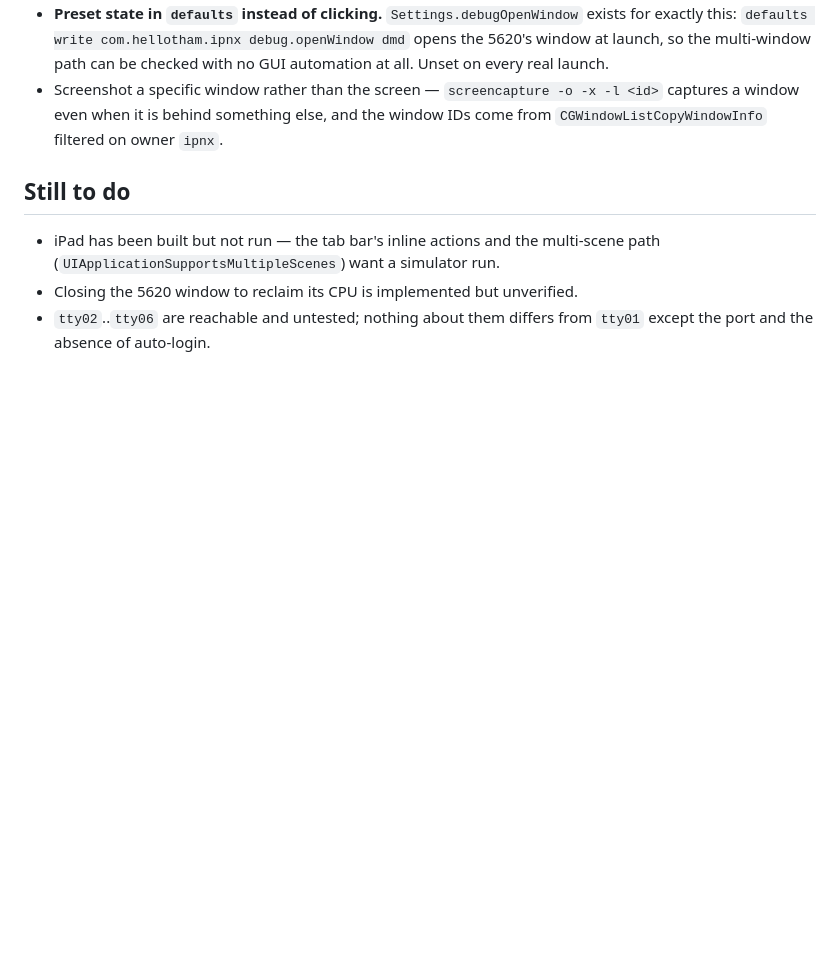
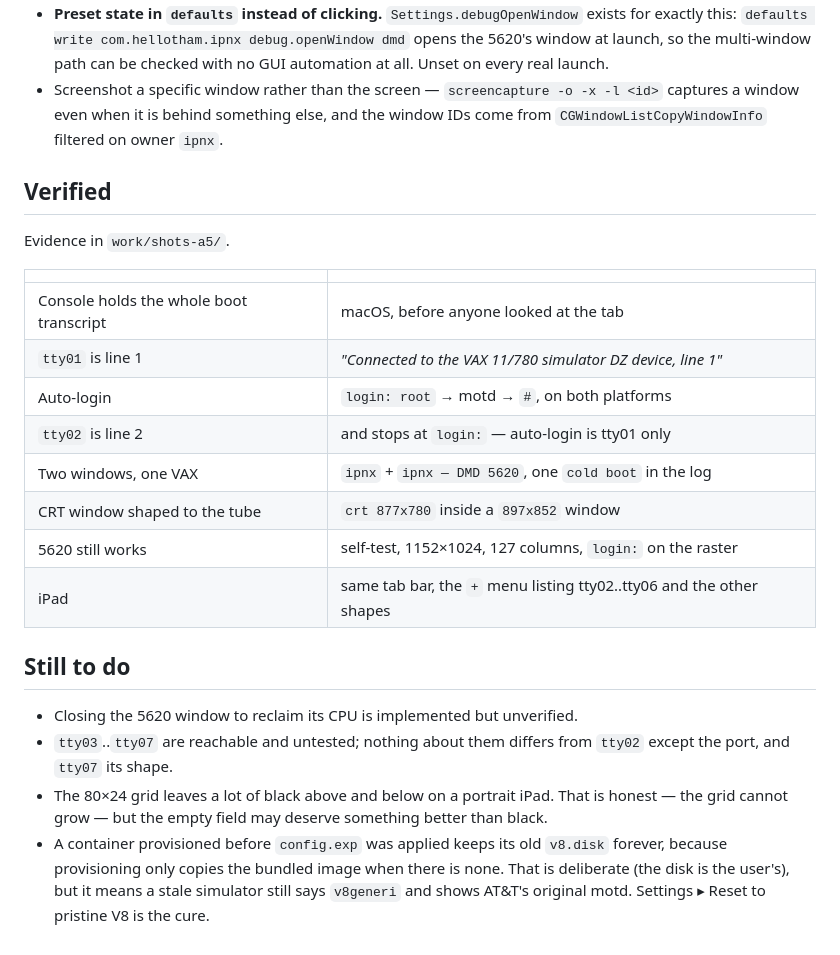
Before and after one commit to ChristineTham/ipad-v8, a Markdown page: docs/ui-redesign.md, the part around the change. Rendered like a GitHub page; blank space fills up the shorter version.

Commit message:
Verify the rebuild on both platforms
Run, not just built. Evidence in work/shots-a5/.

The one that mattered: a tab labelled tty02 reports "Connected to the VAX
11/780 simulator DZ device, line 2", and stops at login: because auto-login is
tty01 only. That is the per-line listener doing its job — under the old
mux-wide listener the line you got was whichever was free when you clicked.

Also confirmed: the console tab holds the whole boot transcript from before
anyone looked at it; two windows run exactly one VAX (one "cold boot" in the
log, which is what the start-guard fixed); the 5620's window is shaped to its
tube (crt 877x780 in a 897x852 window) and reaches login: on the raster; and
iPad shows the same tab bar with the + menu offering tty02..tty06 plus the
other two shapes.

One thing worth knowing that this turned up: a container provisioned before
config.exp was applied keeps its old v8.disk forever, because provisioning only
copies the bundled image when there is none. Deliberate — the disk is the
user's — but it means a stale simulator still calls itself v8generi and shows
AT&T's original motd. Settings > Reset to pristine V8 is the cure.

Co-Authored-By: Claude Opus 5 <noreply@anthropic.com>

```diff
--- a/docs/ui-redesign.md
+++ b/docs/ui-redesign.md
@@ -128,10 +128,31 @@ line 1` on the tab labelled `tty01`.
   <id>` captures a window even when it is behind something else, and the window
   IDs come from `CGWindowListCopyWindowInfo` filtered on owner `ipnx`.
 
+## Verified
+
+Evidence in `work/shots-a5/`.
+
+| | |
+|---|---|
+| Console holds the whole boot transcript | macOS, before anyone looked at the tab |
+| `tty01` is line 1 | *"Connected to the VAX 11/780 simulator DZ device, line 1"* |
+| Auto-login | `login: root` → motd → `#`, on both platforms |
+| `tty02` is line 2 | and stops at `login:` — auto-login is tty01 only |
+| Two windows, one VAX | `ipnx` + `ipnx — DMD 5620`, one `cold boot` in the log |
+| CRT window shaped to the tube | `crt 877x780` inside a `897x852` window |
+| 5620 still works | self-test, 1152×1024, 127 columns, `login:` on the raster |
+| iPad | same tab bar, the `+` menu listing tty02..tty06 and the other shapes |
+
 ## Still to do
 
-- iPad has been built but not run — the tab bar's inline actions and the
-  multi-scene path (`UIApplicationSupportsMultipleScenes`) want a simulator run.
 - Closing the 5620 window to reclaim its CPU is implemented but unverified.
-- `tty02`..`tty06` are reachable and untested; nothing about them differs from
-  `tty01` except the port and the absence of auto-login.
+- `tty03`..`tty07` are reachable and untested; nothing about them differs from
+  `tty02` except the port, and `tty07` its shape.
+- The 80×24 grid leaves a lot of black above and below on a portrait iPad.
+  That is honest — the grid cannot grow — but the empty field may deserve
+  something better than black.
+- A container provisioned before `config.exp` was applied keeps its old
+  `v8.disk` forever, because provisioning only copies the bundled image when
+  there is none. That is deliberate (the disk is the user's), but it means a
+  stale simulator still says `v8generi` and shows AT&T's original motd.
+  Settings ▸ Reset to pristine V8 is the cure.
```
Also changed, not shown: docs/roadmap.md (+4 -1 lines).
